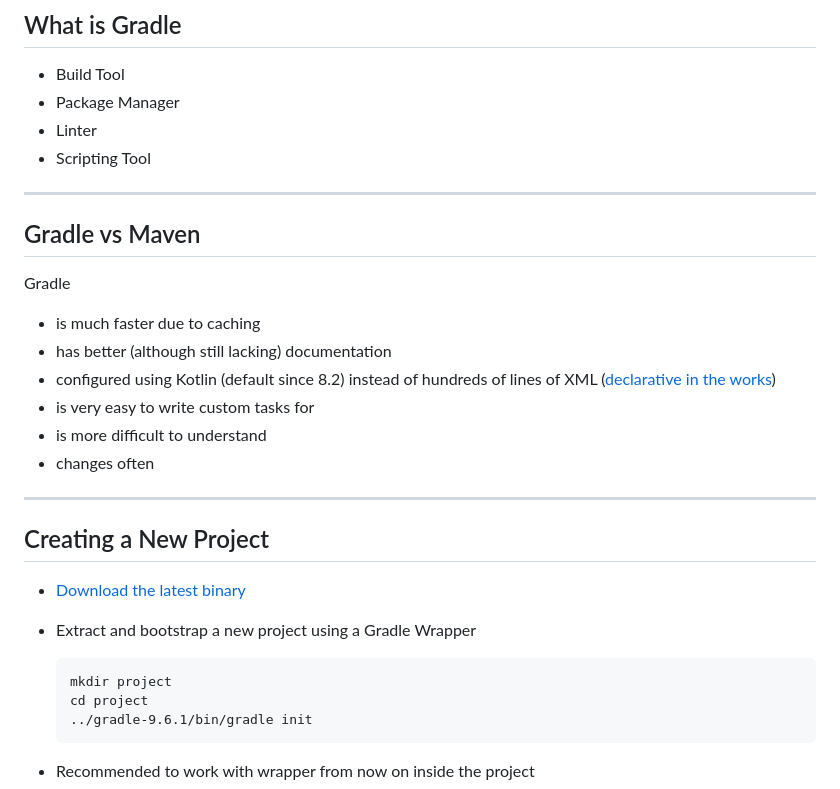
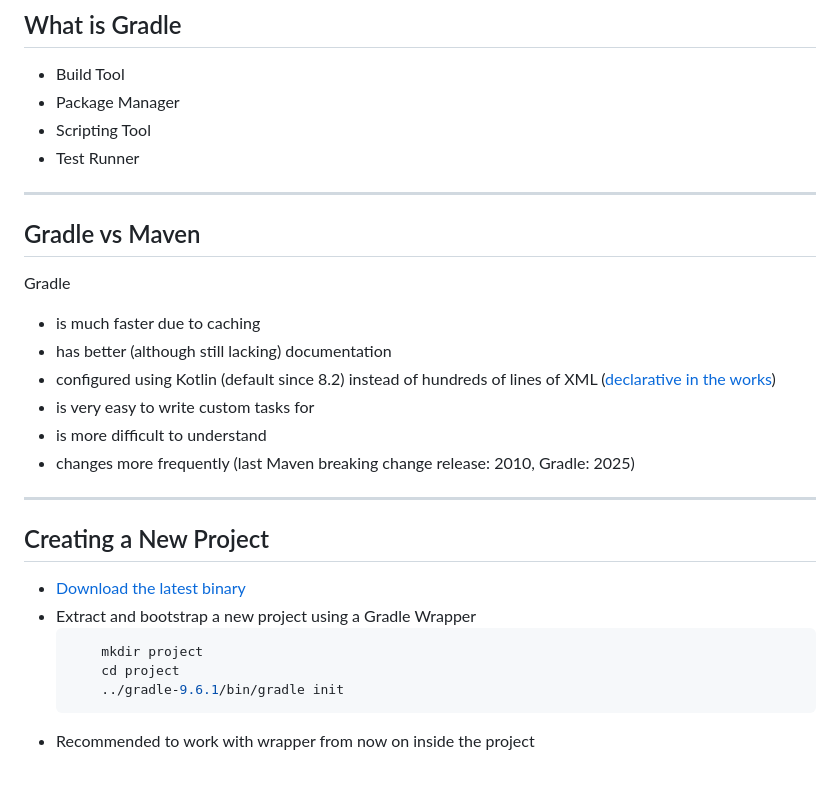
Before and after one commit to BernhardPosselt/presentations, a Markdown page: slides/gradle.md, the part around the change. Rendered like a GitHub page.

Commit message:
formatting

````diff
--- a/slides/gradle.md
+++ b/slides/gradle.md
@@ -8,8 +8,8 @@ class: center, middle
 
 * Build Tool
 * Package Manager
-* Linter
 * Scripting Tool
+* Test Runner
 
 ---
 
@@ -22,7 +22,7 @@ Gradle
 * configured using Kotlin (default since 8.2) instead of hundreds of lines of XML ([declarative in the works](https://declarative.gradle.org/))
 * is very easy to write custom tasks for
 * is more difficult to understand
-* changes often
+* changes more frequently (last Maven breaking change release: 2010, Gradle: 2025)
 
 ---
 
@@ -30,10 +30,11 @@ Gradle
 
 * [Download the latest binary](https://gradle.org/releases/)
 * Extract and bootstrap a new project using a Gradle Wrapper
-
+  ```sh
       mkdir project
       cd project
       ../gradle-9.6.1/bin/gradle init
+  ```
 * Recommended to work with wrapper from now on inside the project
 * Wrapper is a checked in, per project script that downloads and forwards commands to locally installed Gradle version
 * Upgraded using:
````
